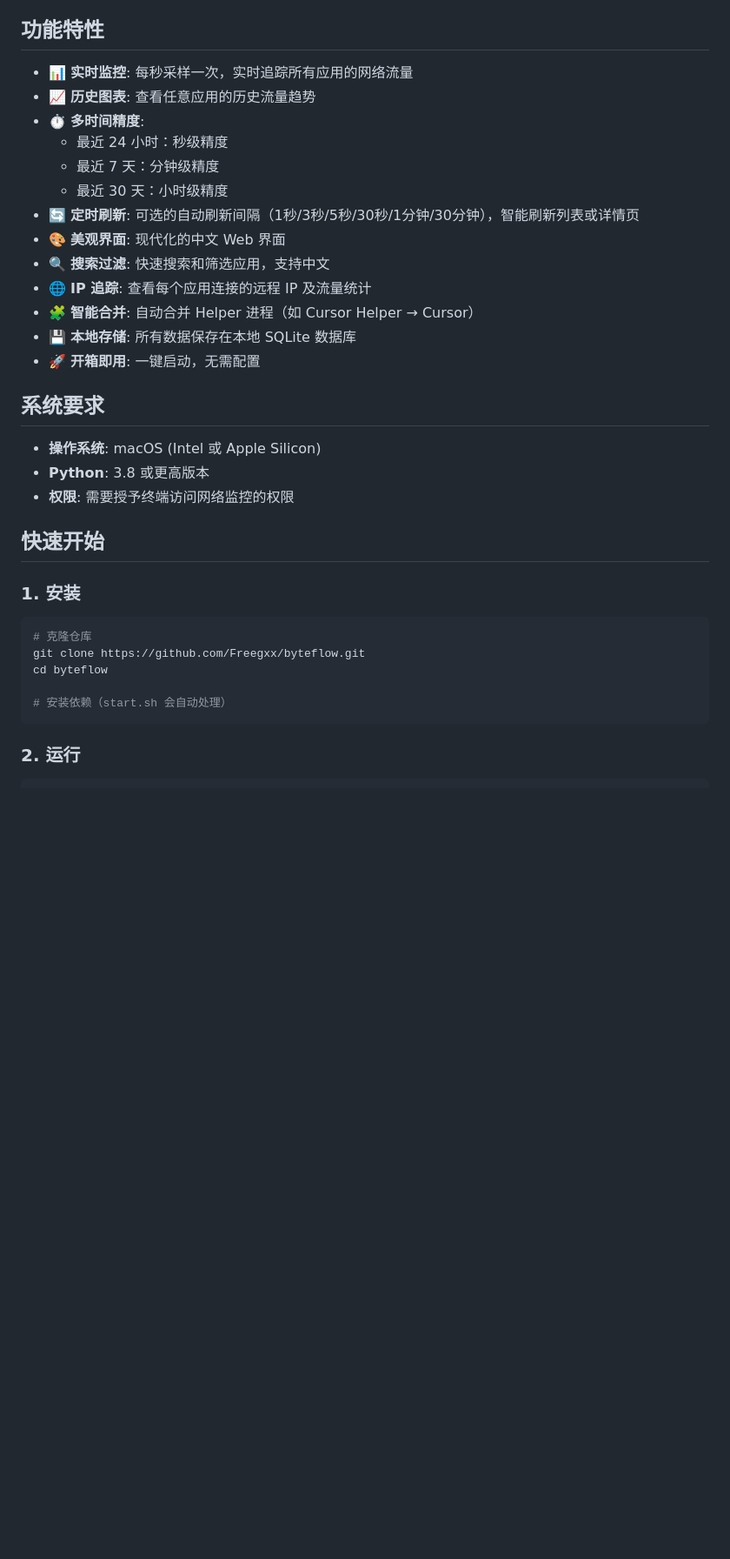
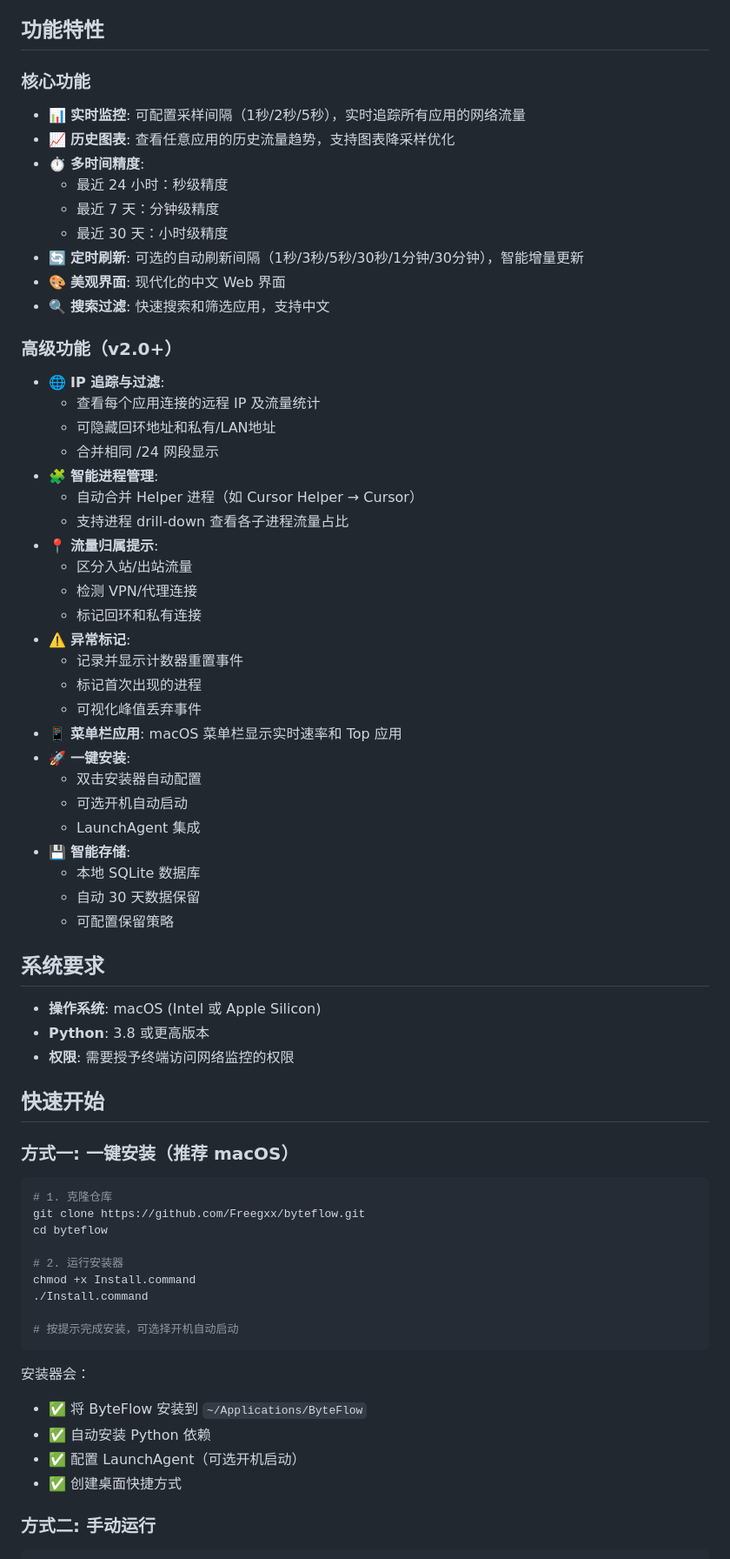
Before and after one commit to Freegxx/byteflow, a Markdown page: README.md, the part around one of its changes. Shown at 87% size. GitHub-like rendering; blank space fills up the shorter version.

````diff
--- a/README.md
+++ b/README.md
@@ -6,19 +6,42 @@
 
 ## 功能特性
 
-- 📊 **实时监控**: 每秒采样一次，实时追踪所有应用的网络流量
-- 📈 **历史图表**: 查看任意应用的历史流量趋势
+### 核心功能
+- 📊 **实时监控**: 可配置采样间隔（1秒/2秒/5秒），实时追踪所有应用的网络流量
+- 📈 **历史图表**: 查看任意应用的历史流量趋势，支持图表降采样优化
 - ⏱️ **多时间精度**:
   - 最近 24 小时：秒级精度
   - 最近 7 天：分钟级精度
   - 最近 30 天：小时级精度
-- 🔄 **定时刷新**: 可选的自动刷新间隔（1秒/3秒/5秒/30秒/1分钟/30分钟），智能刷新列表或详情页
+- 🔄 **定时刷新**: 可选的自动刷新间隔（1秒/3秒/5秒/30秒/1分钟/30分钟），智能增量更新
 - 🎨 **美观界面**: 现代化的中文 Web 界面
 - 🔍 **搜索过滤**: 快速搜索和筛选应用，支持中文
-- 🌐 **IP 追踪**: 查看每个应用连接的远程 IP 及流量统计
-- 🧩 **智能合并**: 自动合并 Helper 进程（如 Cursor Helper → Cursor）
-- 💾 **本地存储**: 所有数据保存在本地 SQLite 数据库
-- 🚀 **开箱即用**: 一键启动，无需配置
+
+### 高级功能（v2.0+）
+- 🌐 **IP 追踪与过滤**:
+  - 查看每个应用连接的远程 IP 及流量统计
+  - 可隐藏回环地址和私有/LAN地址
+  - 合并相同 /24 网段显示
+- 🧩 **智能进程管理**:
+  - 自动合并 Helper 进程（如 Cursor Helper → Cursor）
+  - 支持进程 drill-down 查看各子进程流量占比
+- 📍 **流量归属提示**:
+  - 区分入站/出站流量
+  - 检测 VPN/代理连接
+  - 标记回环和私有连接
+- ⚠️ **异常标记**:
+  - 记录并显示计数器重置事件
+  - 标记首次出现的进程
+  - 可视化峰值丢弃事件
+- 📱 **菜单栏应用**: macOS 菜单栏显示实时速率和 Top 应用
+- 🚀 **一键安装**:
+  - 双击安装器自动配置
+  - 可选开机自动启动
+  - LaunchAgent 集成
+- 💾 **智能存储**:
+  - 本地 SQLite 数据库
+  - 自动 30 天数据保留
+  - 可配置保留策略
 
 ## 系统要求
 
@@ -28,16 +51,26 @@
 
 ## 快速开始
 
-### 1. 安装
+### 方式一: 一键安装（推荐 macOS）
 
 ```bash
-# 克隆仓库
+# 1. 克隆仓库
 git clone https://github.com/Freegxx/byteflow.git
 cd byteflow
 
-# 安装依赖（start.sh 会自动处理）
+# 2. 运行安装器
+chmod +x Install.command
+./Install.command
+
+# 按提示完成安装，可选择开机自动启动
 ```
 
-### 2. 运行
+安装器会：
+- ✅ 将 ByteFlow 安装到 `~/Applications/ByteFlow`
+- ✅ 自动安装 Python 依赖
+- ✅ 配置 LaunchAgent（可选开机启动）
+- ✅ 创建桌面快捷方式
+
+### 方式二: 手动运行
 
 ```bash
````
Also changed, not shown: other parts of README.md (+30 -9 lines), MAC_INSTALL_TEST.md (added, +334 -0 lines).
